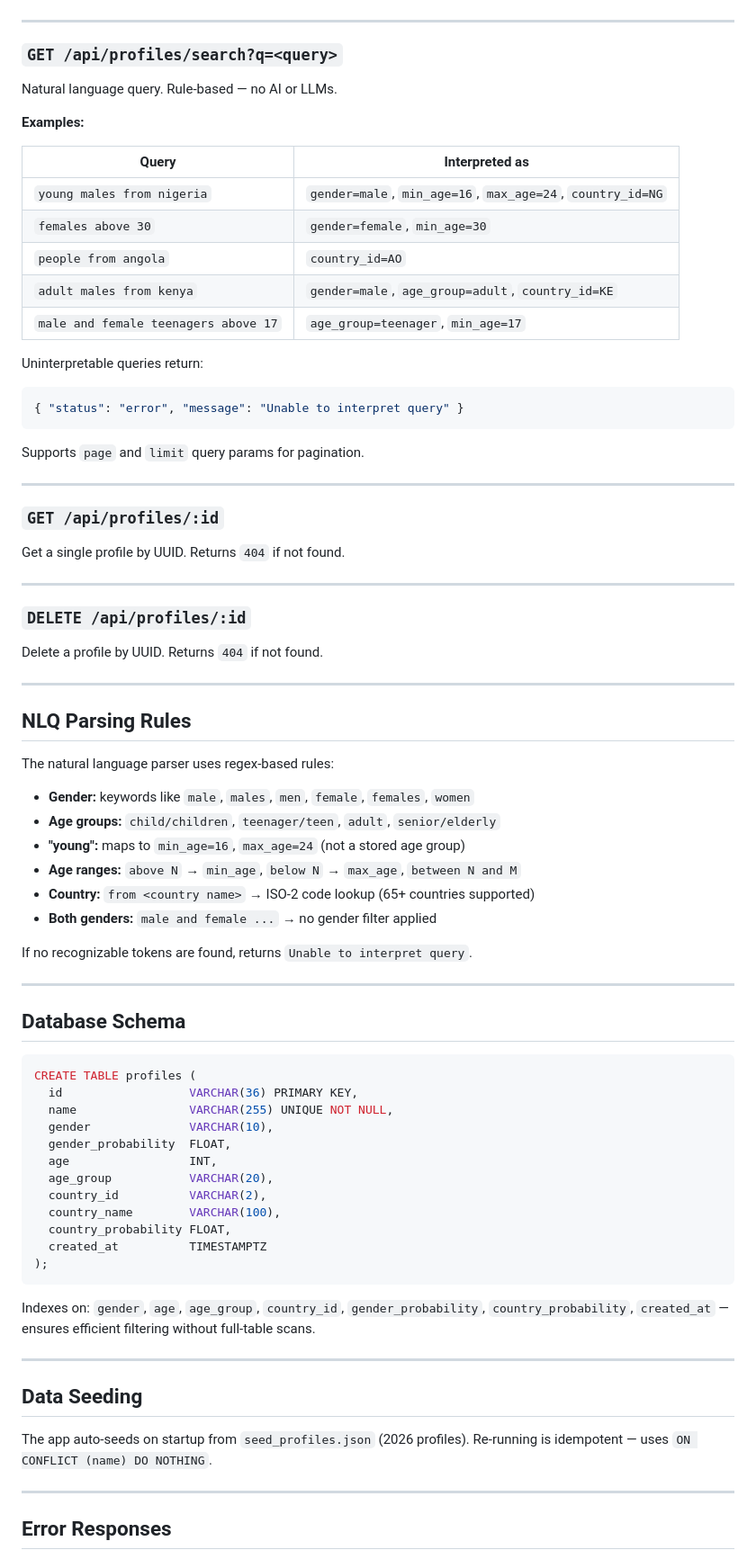
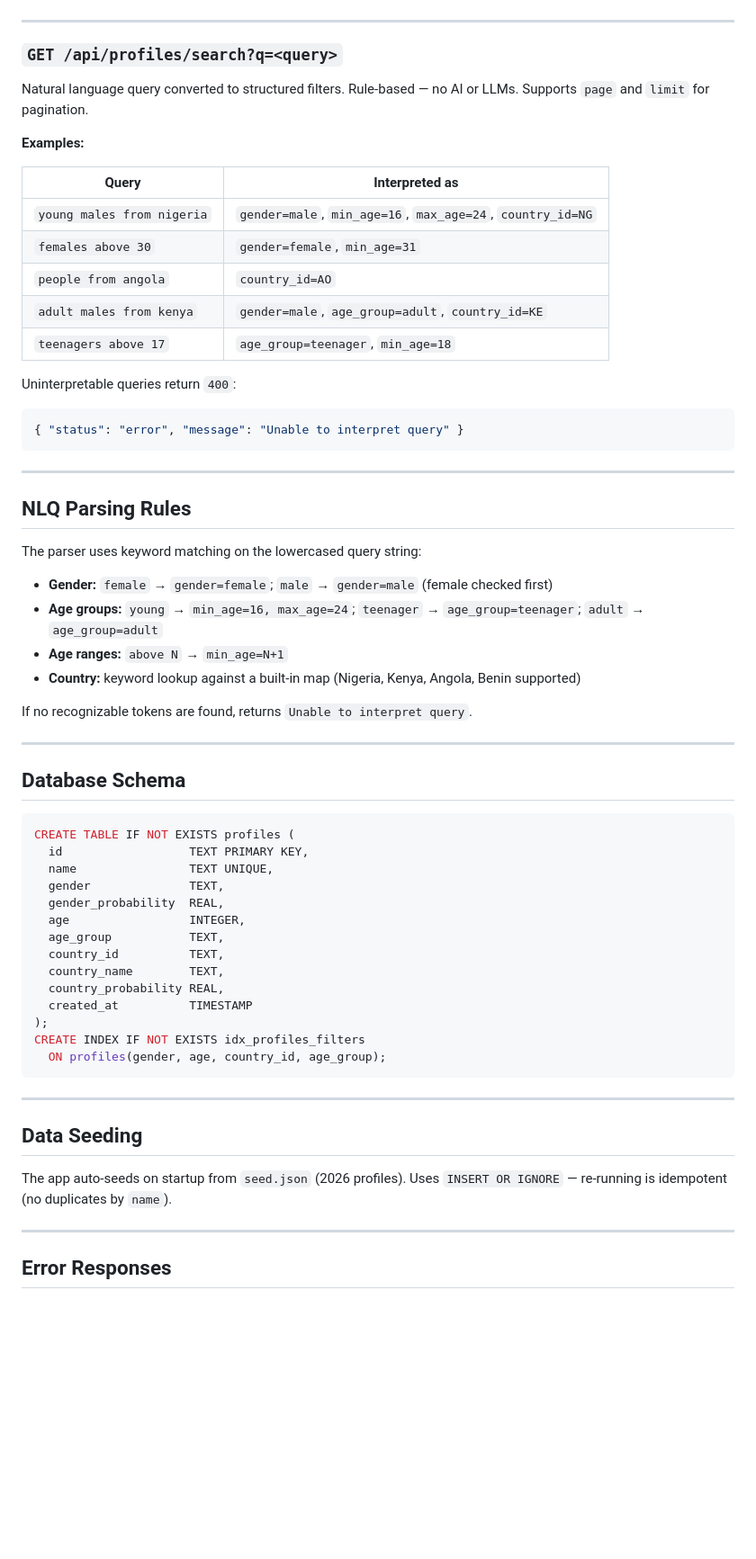
Before and after one commit to tony-nyagah/hng14, a Markdown page: backend/stage-2/README.md, the part around one of its changes. Shown at 90% size. Rendered like a GitHub page; blank space fills up the shorter version.

Commit message:
refactor: update README to reflect changes in backend technology stack and setup instructions

````diff
--- a/backend/stage-2/README.md
+++ b/backend/stage-2/README.md
@@ -103,49 +83,33 @@ List profiles with optional filtering, sorting, and pagination.
 
 ### `GET /api/profiles/search?q=<query>`
 
-Natural language query. Rule-based — no AI or LLMs.
+Natural language query converted to structured filters. Rule-based — no AI or LLMs. Supports `page` and `limit` for pagination.
 
 **Examples:**
 
 | Query | Interpreted as |
 |-------|---------------|
 | `young males from nigeria` | `gender=male`, `min_age=16`, `max_age=24`, `country_id=NG` |
-| `females above 30` | `gender=female`, `min_age=30` |
+| `females above 30` | `gender=female`, `min_age=31` |
 | `people from angola` | `country_id=AO` |
 | `adult males from kenya` | `gender=male`, `age_group=adult`, `country_id=KE` |
-| `male and female teenagers above 17` | `age_group=teenager`, `min_age=17` |
+| `teenagers above 17` | `age_group=teenager`, `min_age=18` |
 
-Uninterpretable queries return:
+Uninterpretable queries return `400`:
 ```json
 { "status": "error", "message": "Unable to interpret query" }
 ```
-
-Supports `page` and `limit` query params for pagination.
-
----
-
-### `GET /api/profiles/:id`
-
-Get a single profile by UUID. Returns `404` if not found.
-
----
-
-### `DELETE /api/profiles/:id`
-
-Delete a profile by UUID. Returns `404` if not found.
 
 ---
 
 ## NLQ Parsing Rules
 
-The natural language parser uses regex-based rules:
+The parser uses keyword matching on the lowercased query string:
 
-- **Gender:** keywords like `male`, `males`, `men`, `female`, `females`, `women`
-- **Age groups:** `child/children`, `teenager/teen`, `adult`, `senior/elderly`
-- **"young":** maps to `min_age=16`, `max_age=24` (not a stored age group)
-- **Age ranges:** `above N` → `min_age`, `below N` → `max_age`, `between N and M`
-- **Country:** `from <country name>` → ISO-2 code lookup (65+ countries supported)
-- **Both genders:** `male and female ...` → no gender filter applied
+- **Gender:** `female` → `gender=female`; `male` → `gender=male` (female checked first)
+- **Age groups:** `young` → `min_age=16, max_age=24`; `teenager` → `age_group=teenager`; `adult` → `age_group=adult`
+- **Age ranges:** `above N` → `min_age=N+1`
+- **Country:** keyword lookup against a built-in map (Nigeria, Kenya, Angola, Benin supported)
 
 If no recognizable tokens are found, returns `Unable to interpret query`.
 
@@ -154,27 +118,27 @@ If no recognizable tokens are found, returns `Unable to interpret query`.
 ## Database Schema
 
 ```sql
-CREATE TABLE profiles (
-  id                  VARCHAR(36) PRIMARY KEY,
-  name                VARCHAR(255) UNIQUE NOT NULL,
-  gender              VARCHAR(10),
-  gender_probability  FLOAT,
-  age                 INT,
-  age_group           VARCHAR(20),
-  country_id          VARCHAR(2),
-  country_name        VARCHAR(100),
-  country_probability FLOAT,
-  created_at          TIMESTAMPTZ
+CREATE TABLE IF NOT EXISTS profiles (
+  id                  TEXT PRIMARY KEY,
+  name                TEXT UNIQUE,
+  gender              TEXT,
+  gender_probability  REAL,
+  age                 INTEGER,
+  age_group           TEXT,
+  country_id          TEXT,
+  country_name        TEXT,
+  country_probability REAL,
+  created_at          TIMESTAMP
 );
+CREATE INDEX IF NOT EXISTS idx_profiles_filters
+  ON profiles(gender, age, country_id, age_group);
 ```
-
-Indexes on: `gender`, `age`, `age_group`, `country_id`, `gender_probability`, `country_probability`, `created_at` — ensures efficient filtering without full-table scans.
 
 ---
 
 ## Data Seeding
 
-The app auto-seeds on startup from `seed_profiles.json` (2026 profiles). Re-running is idempotent — uses `ON CONFLICT (name) DO NOTHING`.
+The app auto-seeds on startup from `seed.json` (2026 profiles). Uses `INSERT OR IGNORE` — re-running is idempotent (no duplicates by `name`).
 
 ---
 
````
Also changed, not shown: other parts of backend/stage-2/README.md (+34 -56 lines).
